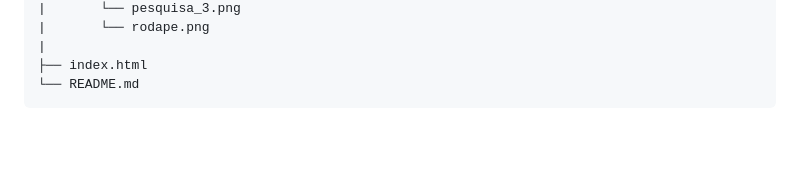
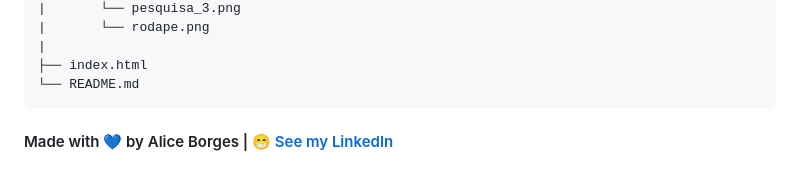
Before and after one commit to borgesalice/mscode-teste, a Markdown page: README.md, the part around the change. Rendered like a GitHub page; blank space fills up the shorter version.

````diff
--- a/README.md
+++ b/README.md
@@ -174,3 +174,5 @@ A parte final do site (rodapé) contém links funcionais que direcionam para pá
 ├── index.html
 └── README.md
 ```
+
+#### Made with 💙 by Alice Borges | 😁 [See my LinkedIn](https://www.linkedin.com/in/alice-borges-703a55244/)
````
